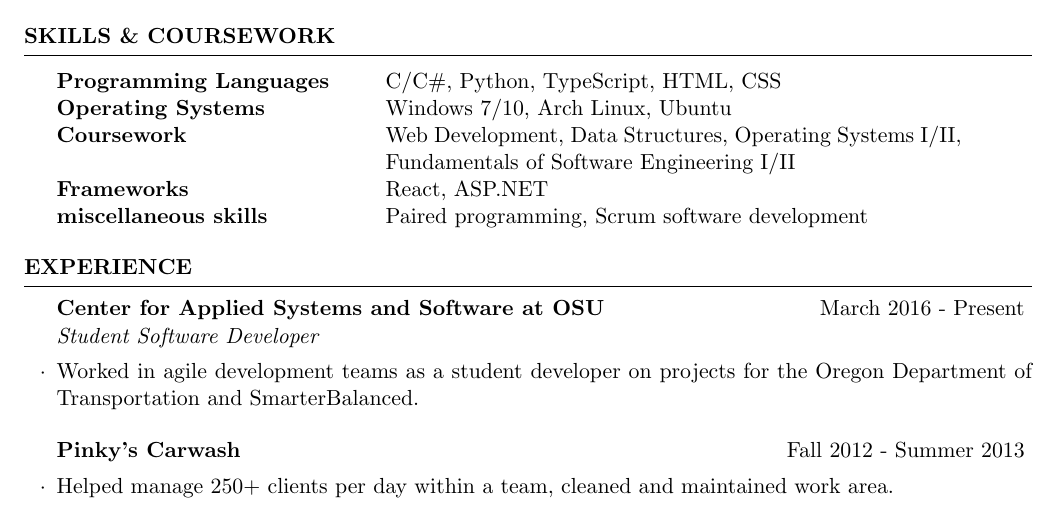
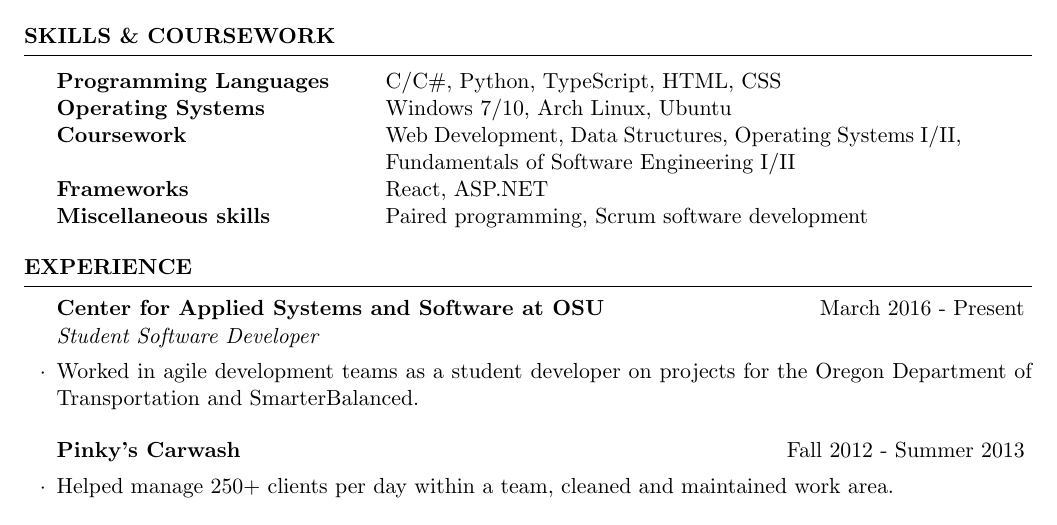
Before and after one commit to zainkai/Resume, a LaTeX CV (KevinTurkington.tex): part of the page, cut so that both start at the same text. Compiled offline with pdfLaTeX.

Commit message:
capitalization

```diff
--- a/KevinTurkington.tex
+++ b/KevinTurkington.tex
@@ -72,7 +72,7 @@ Obtain a deeper understanding of programming and linux in a professional setting
 
   Frameworks & React, ASP.NET \\
 
-  miscellaneous skills & Paired programming, Scrum software development\\
+  Miscellaneous skills & Paired programming, Scrum software development\\
 \end{tabular}
 
 \end{rSection}
```
